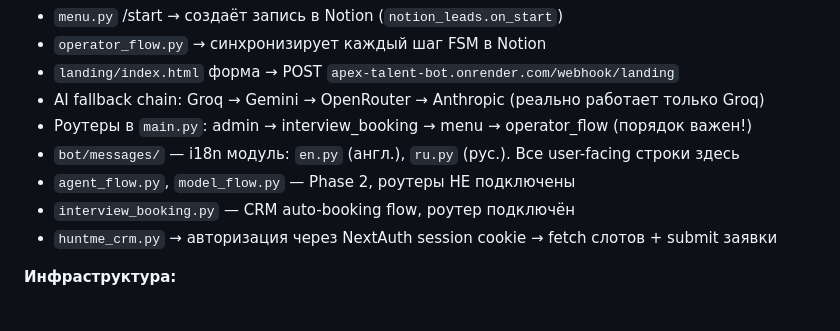
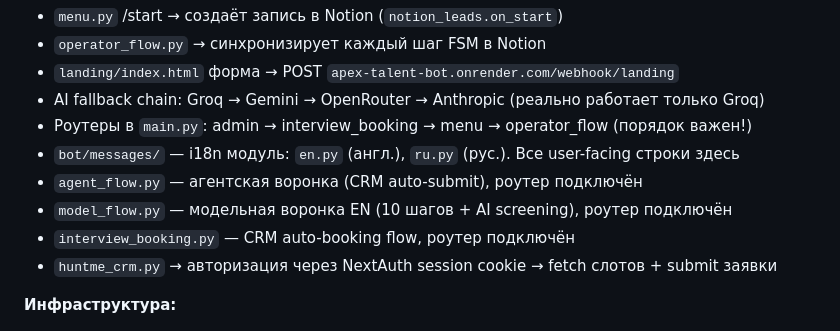
Before and after one commit to DimonProgrammer/HuntMe, a Markdown page: CLAUDE.md, the part around the change. Rendered like a GitHub page.

Commit message:
docs: update CLAUDE.md — agent_flow and model_flow routers are now connected
Co-Authored-By: Claude Opus 4.6 <noreply@anthropic.com>

```diff
--- a/CLAUDE.md
+++ b/CLAUDE.md
@@ -147,7 +147,8 @@
 - AI fallback chain: Groq → Gemini → OpenRouter → Anthropic (реально работает только Groq)
 - Роутеры в `main.py`: admin → interview_booking → menu → operator_flow (порядок важен!)
 - `bot/messages/` — i18n модуль: `en.py` (англ.), `ru.py` (рус.). Все user-facing строки здесь
-- `agent_flow.py`, `model_flow.py` — Phase 2, роутеры НЕ подключены
+- `agent_flow.py` — агентская воронка (CRM auto-submit), роутер подключён
+- `model_flow.py` — модельная воронка EN (10 шагов + AI screening), роутер подключён
 - `interview_booking.py` — CRM auto-booking flow, роутер подключён
 - `huntme_crm.py` → авторизация через NextAuth session cookie → fetch слотов + submit заявки
 
```
